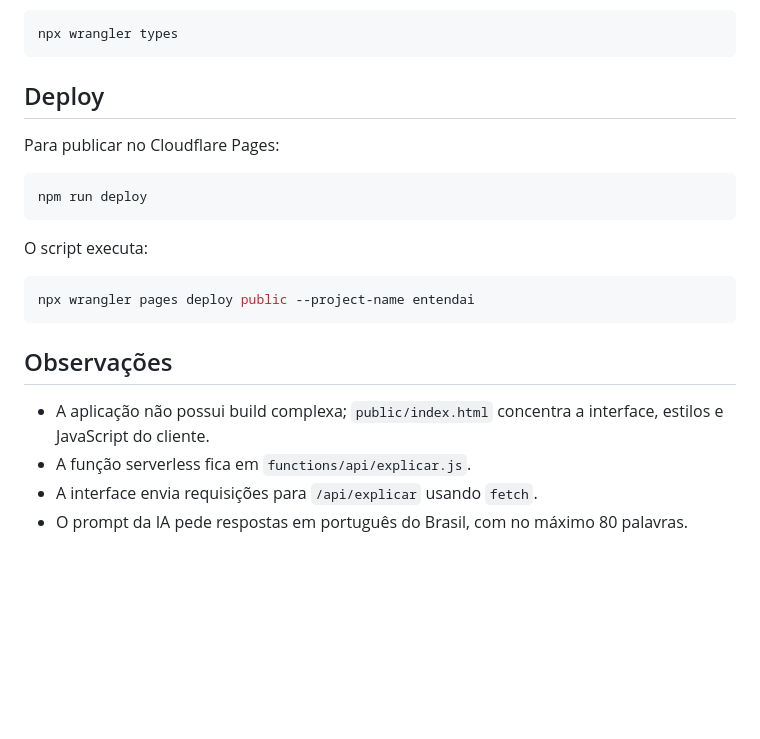
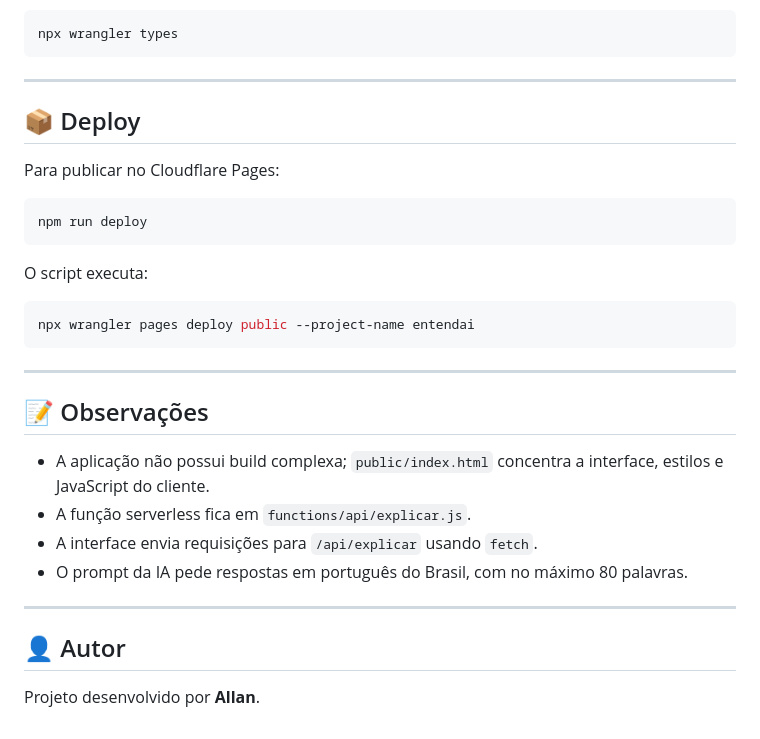
Before and after one commit to allnmaxmo/entendai, a Markdown page: README.md, the part around one of its changes. Drawn GitHub-style; blank space fills up the shorter version.

````diff
--- a/README.md
+++ b/README.md
@@ -154,7 +189,9 @@ Se alterar bindings ou configurações do Wrangler, gere novamente os tipos quan
 npx wrangler types
 ```
 
-## Deploy
+---
+
+## 📦 Deploy
 
 Para publicar no Cloudflare Pages:
 
@@ -168,9 +205,17 @@ O script executa:
 npx wrangler pages deploy public --project-name entendai
 ```
 
-## Observações
+---
+
+## 📝 Observações
 
 - A aplicação não possui build complexa; `public/index.html` concentra a interface, estilos e JavaScript do cliente.
 - A função serverless fica em `functions/api/explicar.js`.
 - A interface envia requisições para `/api/explicar` usando `fetch`.
 - O prompt da IA pede respostas em português do Brasil, com no máximo 80 palavras.
+
+---
+
+## 👤 Autor
+
+Projeto desenvolvido por **Allan**.
````
Also changed, not shown: other parts of README.md (+74 -39 lines).
